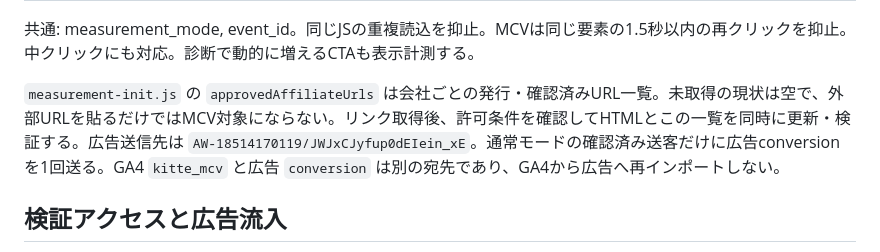
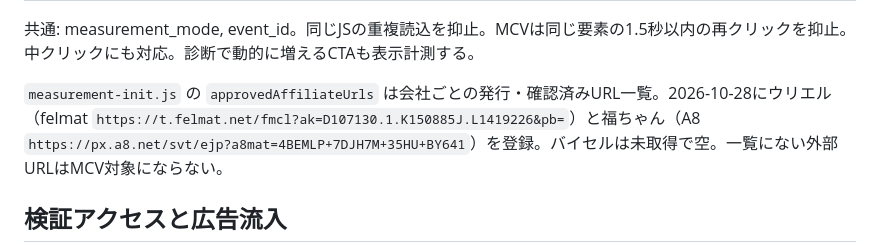
Before and after one commit to kkeisuke0407-crypto/kitte, a Markdown page: docs/measurement/README.md, the part around the change. GitHub-like rendering.

Commit message:
計測メモ：MCV対象URLにウリエル・福ちゃんを登録したことを記録
Co-Authored-By: Claude Opus 5.5 <noreply@anthropic.com>
Claude-Session: https://claude.ai/code/session_01UPBzLSAF9i6pLvPKCT14JU

```diff
--- a/docs/measurement/README.md
+++ b/docs/measurement/README.md
@@ -30,7 +30,7 @@
 
 共通: measurement_mode, event_id。同じJSの重複読込を抑止。MCVは同じ要素の1.5秒以内の再クリックを抑止。中クリックにも対応。診断で動的に増えるCTAも表示計測する。
 
-`measurement-init.js` の `approvedAffiliateUrls` は会社ごとの発行・確認済みURL一覧。未取得の現状は空で、外部URLを貼るだけではMCV対象にならない。リンク取得後、許可条件を確認してHTMLとこの一覧を同時に更新・検証する。広告送信先は `AW-18514170119/JWJxCJyfup0dEIein_xE`。通常モードの確認済み送客だけに広告conversionを1回送る。GA4 `kitte_mcv` と広告 `conversion` は別の宛先であり、GA4から広告へ再インポートしない。
+`measurement-init.js` の `approvedAffiliateUrls` は会社ごとの発行・確認済みURL一覧。2026-10-28にウリエル（felmat `https://t.felmat.net/fmcl?ak=D107130.1.K150885J.L1419226&pb=`）と福ちゃん（A8 `https://px.a8.net/svt/ejp?a8mat=4BEMLP+7DJH7M+35HU+BY641`）を登録。バイセルは未取得で空。一覧にない外部URLはMCV対象にならない。
 
 ## 検証アクセスと広告流入
 
```
